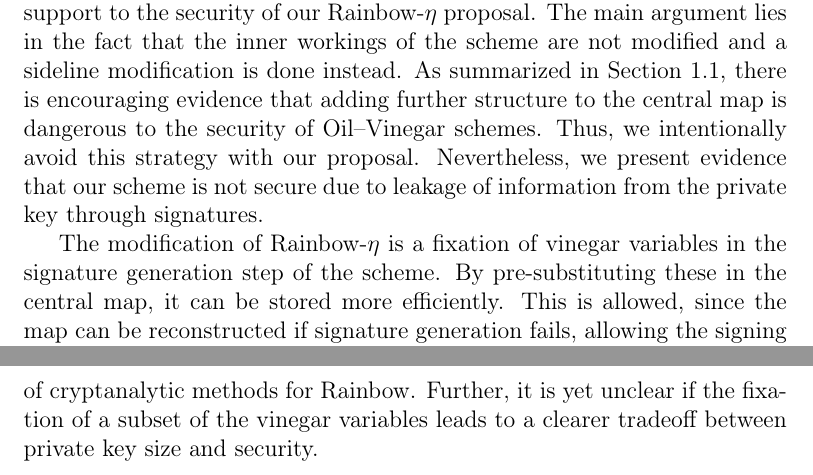
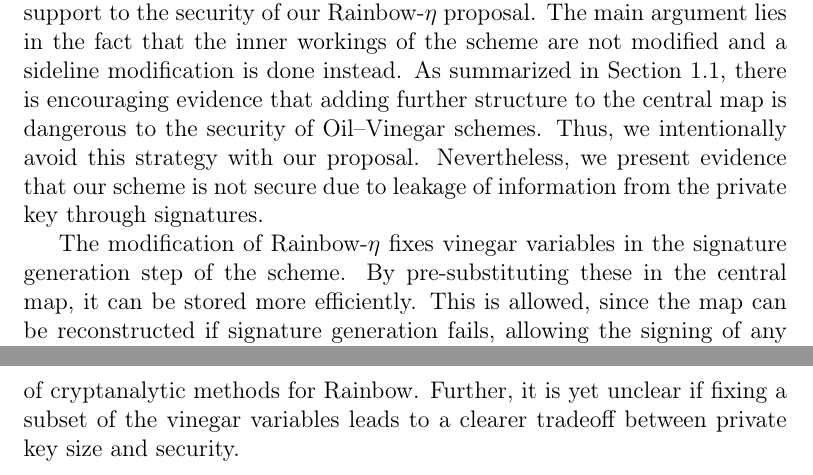
Before and after one commit to zambonin/msc, a LaTeX thesis (main.tex): two parts of pages 42 and 44 of 54, joined at a grey line, cut so that both start at the same text. Compiled offline with pdfLaTeX.

Commit message:
overleaf_to_git: update main.tex from r9633 to r9636

```diff
--- a/main.tex
+++ b/main.tex
@@ -1405,7 +1405,7 @@ vinegar variables, reducing the inherent overhead.
 
 As seen in Chapter~\ref{chapter:eta}, several arguments were made in order to present support to the security of our Rainbow-$\eta$ proposal. The main argument lies in the fact that the inner workings of the scheme are not modified and a sideline modification is done instead. As summarized in Section~\ref{sec:related}, there is encouraging evidence that adding further structure to the central map is dangerous to the security of Oil--Vinegar schemes. Thus, we intentionally avoid this strategy with our proposal. Nevertheless, we present evidence that our scheme is not secure due to leakage of information from the private key through signatures.
 
-The modification of Rainbow-$\eta$ is a fixation of vinegar variables in the signature generation step of the scheme. By pre-substituting these in the central map, it can be stored more efficiently. This is allowed, since the map can be reconstructed if signature generation fails, allowing the signing of any messages. We propose three methods to achieve this, through either a seed, mathematical relations between the public key and the central map, as explained in Subsection~\ref{subsec:scheme}, or simply by changing the message with a nonce due to the EU-CMA trait. The difference between signatures made with the same vinegar variables and usual signatures is not statistically significant, as argued in Subsection~\ref{subsec:similar}. Moreover, there is no limitation on parameters such that their secure selection is always encouraged.
+The modification of Rainbow-$\eta$ fixes vinegar variables in the signature generation step of the scheme. By pre-substituting these in the central map, it can be stored more efficiently. This is allowed, since the map can be reconstructed if signature generation fails, allowing the signing of any messages. We propose three methods to achieve this, through either a seed, mathematical relations between the public key and the central map, as explained in Subsection~\ref{subsec:scheme}, or simply by changing the message with a nonce due to the EU-CMA trait. The difference between signatures made with the same vinegar variables and usual signatures is not statistically significant, as argued in Subsection~\ref{subsec:similar}. Moreover, there is no limitation on parameters such that their secure selection is always encouraged.
 
 Our attack is inspired by the method of Kipnis--Shamir~\cite{Kipnis:199808}, which is a key recovery attack that separates oil and vinegar variables through manipulation of linear combinations of the public key. It is based on the fact that, in the case of the balanced Oil--Vinegar scheme, a mapping of the oil subspace $\mathcal{O} = \{ (x_{1}, \dots, x_{n}) \in \mathbb{F}^{n} : x_{1} = \cdots = x_{v} = 0 \}$ to itself can be found in polynomial time. This allows for the reconstruction of the accompanying linear transformation $\mathcal{L}_{2}$. It is discussed in more detail in Subsection~\ref{subsec:uov}.
 
@@ -1429,7 +1429,7 @@ The construction of the basis $B$ for $\mathcal{L}_{2}^{-1}(\mathcal{O})$ is giv
 \end{align}
 Then, if $B \in \mathsf{GL}(\mathbb{F}^{n})$, the inverse of $\widetilde{\mathcal{L}}_{2}$ can be constructed. If this is not the case, then other vectors in $\rho$ need to be picked to form $\widetilde{\rho}$. This is due to the fact that the desired equivalent private key is of the form $\mathbf{sk'} = (\mathbf{pk} \circ \widetilde{\mathcal{L}}_{2}, \widetilde{\mathcal{L}}_{2}^{-1})$. By representing $B$ as a linear transformation and performing the aforementioned composition, we obtain an equivalent key. Evidently, $\mathbf{pk} \circ \widetilde{\mathcal{L}}_{2}$ must be a system of Oil--Vinegar polynomials~\cite[Theorem 1]{Beullens:201706}. Finally, an attacker can use $\mathbf{sk'}$ and produce signature forgeries of any desired message, not necessarily needing to fix any vinegar variables and thus producing ``secure forgeries''.
 
-We remark that there is no way to identify if a signature is produced with Rainbow-$\eta$. However, we do not endorse ``security through obscurity'' and suggest that our proposed strategy is not applied to Rainbow-like signature schemes. Moreover, our attack is not expensive to perform, as we observe in the following, and thus should be added to the standard toolbox of cryptanalytic methods for Rainbow. Further, it is yet unclear if the fixation of a subset of the vinegar variables leads to a clearer tradeoff between private key size and security.
+We remark that there is no way to identify if a signature is produced with Rainbow-$\eta$. However, we do not endorse ``security through obscurity'' and suggest that our proposed strategy is not applied to Rainbow-like signature schemes. Moreover, our attack is not expensive to perform, as we observe in the following, and thus should be added to the standard toolbox of cryptanalytic methods for Rainbow. Further, it is yet unclear if fixing a subset of the vinegar variables leads to a clearer tradeoff between private key size and security.
 
 % TODO
 % \chapter{Conclusion}
```
